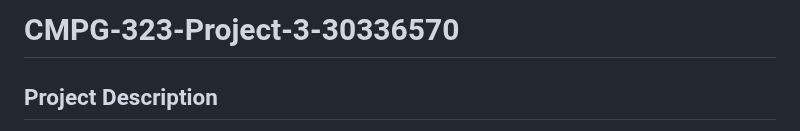
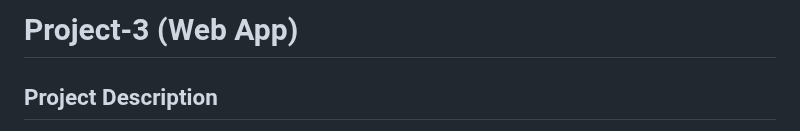
Before and after one commit to MazwiNgubane/Project-3-web-App-, a Markdown page: README.md, the part around the change. Rendered like a GitHub page.

```diff
--- a/README.md
+++ b/README.md
@@ -1,4 +1,4 @@
-# CMPG-323-Project-3-30336570
+# Project-3 (Web App)
 
 ## Project Description
 in this project we took an existing Brazor Aplication that that manage CRUD Functionalityof project and client data, this application is improved to by implementing coding preciples and design architectural pattern.
```
